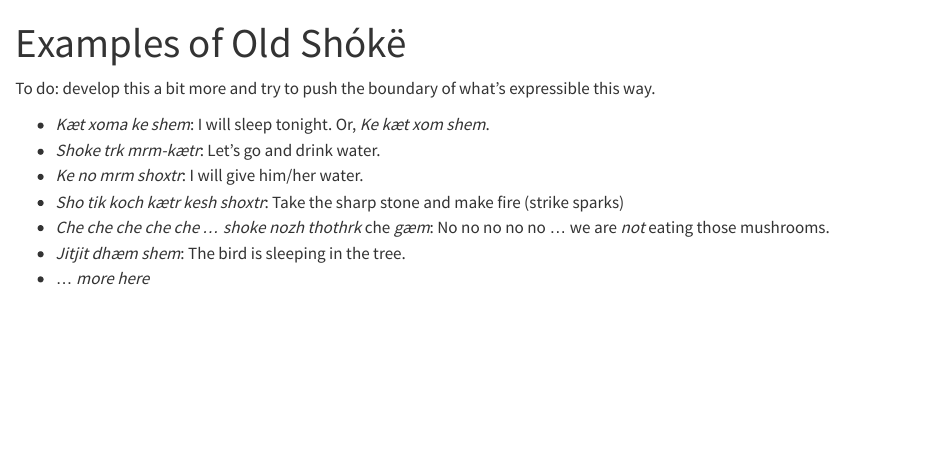
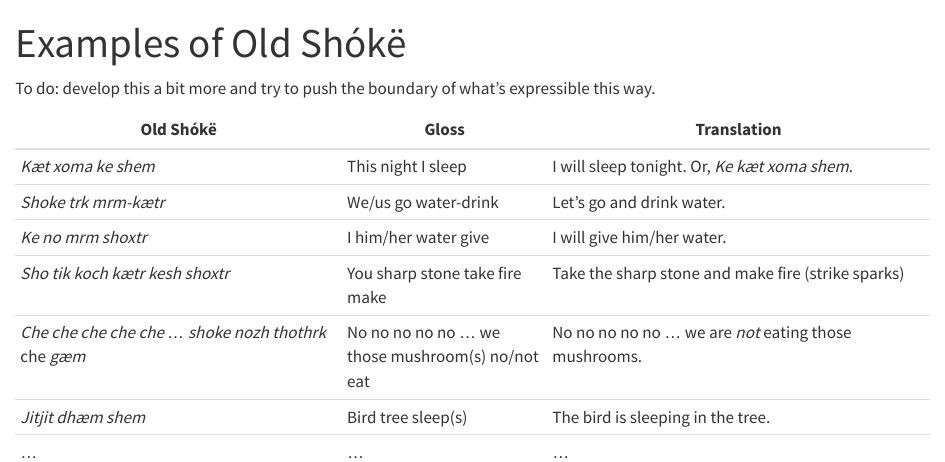
Before and after one commit to johnkerl/the-shoke-language, a Quarto document (old-examples.qmd): the page in a window 1100 px wide, from its top. Rendered offline with R 4.5, knitr and Pandoc in place of Quarto, with nearby package versions.

Commit message:
morphology note

```diff
--- a/_quarto.yml
+++ b/_quarto.yml
@@ -19,6 +19,7 @@ book:
       chapters:
         - old-phonology.qmd
         - old-transcription.qmd
+        - old-morphology.qmd
         - old-lexicon.qmd
         - old-syntax.qmd
         - old-examples.qmd
--- a/old-examples.qmd
+++ b/old-examples.qmd
@@ -4,10 +4,12 @@ title: Examples of Old Shókë
 
 To do: develop this a bit more and try to push the boundary of what's expressible this way.
 
-* _Kæt xoma ke shem_: I will sleep tonight. Or, _Ke kæt xom shem_.
-* _Shoke trk mrm-kætr_: Let's go and drink water.
-* _Ke no mrm shoxtr_: I will give him/her water.
-* _Sho tik koch kætr kesh shoxtr_: Take the sharp stone and make fire (strike sparks)
-* _Che che che che che ... shoke nozh thothrk_ che _g&aelig;m_: No no no no no ... we are _not_ eating those mushrooms.
-* _Jitjit dhæm shem_: The bird is sleeping in the tree.
-* ... _more here_
+| Old Shókë | Gloss | Translation |
+|-----------|-------|-------------|
+| _Kæt xoma ke shem_ | This night I sleep | I will sleep tonight. Or, _Ke kæt xoma shem_. |
+| _Shoke trk mrm-kætr_ | We/us go water-drink | Let's go and drink water. |
+| _Ke no mrm shoxtr_ | I him/her water give | I will give him/her water. |
+| _Sho tik koch kætr kesh shoxtr_ | You sharp stone take fire make | Take the sharp stone and make fire (strike sparks) |
+| _Che che che che che ... shoke nozh thothrk_ che _g&aelig;m_ | No no no no no ... we those mushroom(s) no/not eat | No no no no no ... we are _not_ eating those mushrooms. |
+| _Jitjit dhæm shem_ | Bird tree sleep(s) | The bird is sleeping in the tree.
+| ... | ... | ... |
```
Also changed, not shown: goals.qmd (+3 -1 lines), old-morphology.qmd (added, +12 -0 lines).
